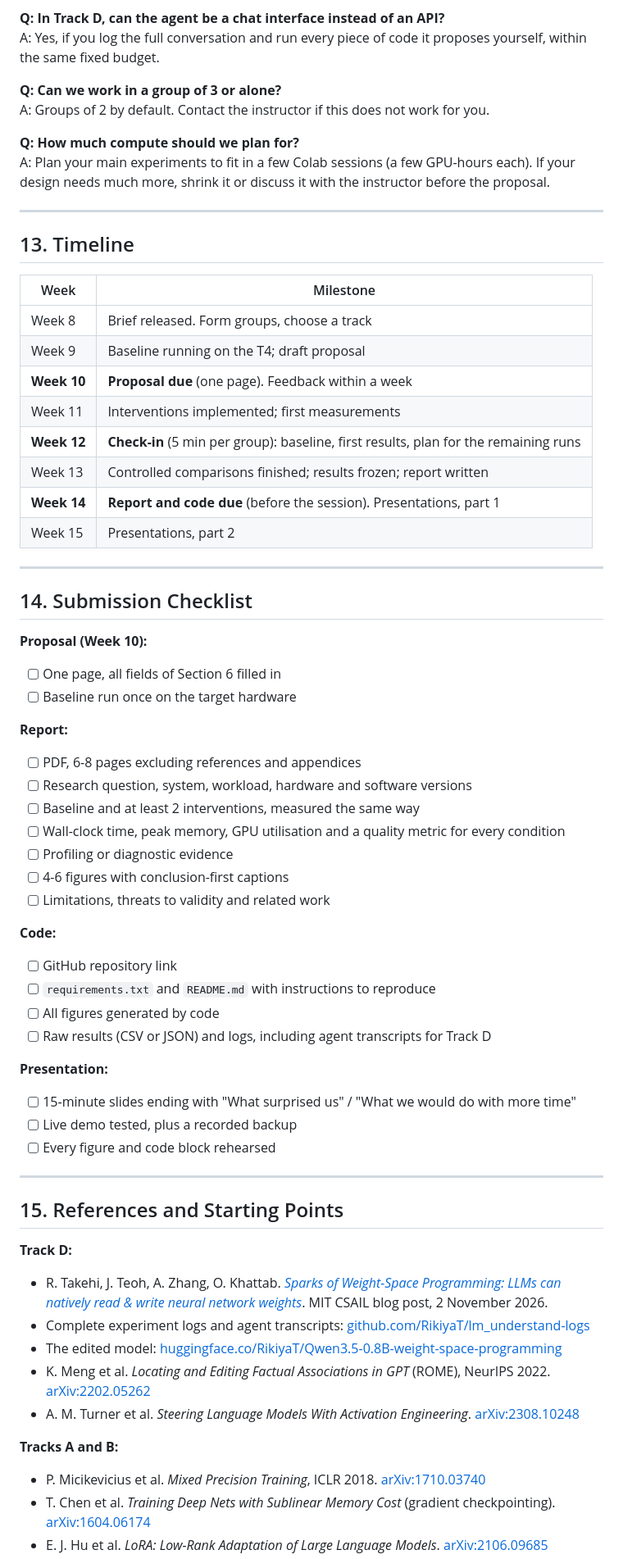
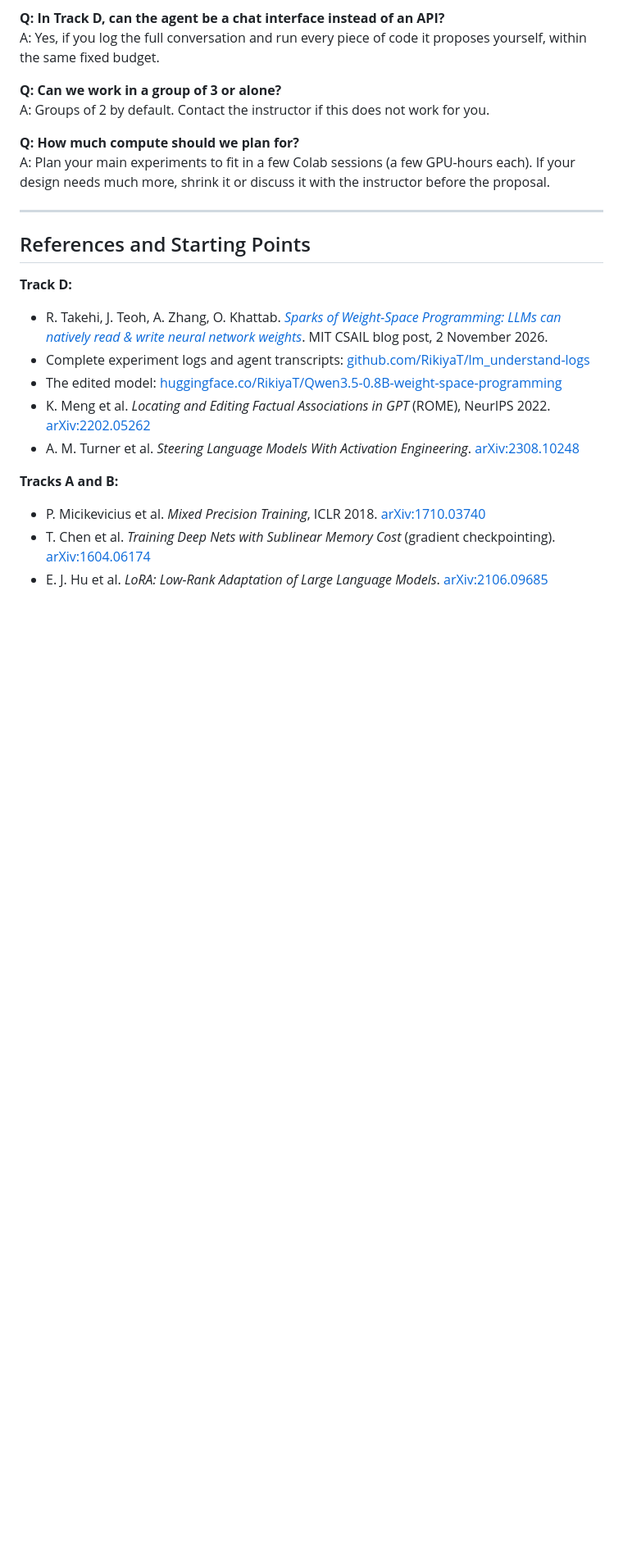
Before and after one commit to adaskin/hpc-for-ai-course, a Markdown page: projects/project2-hardware-aware-ai/project2_hardware-aware-ai.md, the part around one of its changes. Shown at 82% size. Rendered like a GitHub page; blank space fills up the shorter version.

```diff
--- a/projects/project2-hardware-aware-ai/project2_hardware-aware-ai.md
+++ b/projects/project2-hardware-aware-ai/project2_hardware-aware-ai.md
@@ -459,50 +430,7 @@ A: Plan your main experiments to fit in a few Colab sessions (a few GPU-hours ea
 
 ---
 
-## 13. Timeline
-
-| Week | Milestone |
-|------|-----------|
-| Week 8 | Brief released. Form groups, choose a track |
-| Week 9 | Baseline running on the T4; draft proposal |
-| **Week 10** | **Proposal due** (one page). Feedback within a week |
-| Week 11 | Interventions implemented; first measurements |
-| **Week 12** | **Check-in** (5 min per group): baseline, first results, plan for the remaining runs |
-| Week 13 | Controlled comparisons finished; results frozen; report written |
-| **Week 14** | **Report and code due** (before the session). Presentations, part 1 |
-| Week 15 | Presentations, part 2 |
-
----
-
-## 14. Submission Checklist
-
-**Proposal (Week 10):**
-- [ ] One page, all fields of Section 6 filled in
-- [ ] Baseline run once on the target hardware
-
-**Report:**
-- [ ] PDF, 6-8 pages excluding references and appendices
-- [ ] Research question, system, workload, hardware and software versions
-- [ ] Baseline and at least 2 interventions, measured the same way
-- [ ] Wall-clock time, peak memory, GPU utilisation and a quality metric for every condition
-- [ ] Profiling or diagnostic evidence
-- [ ] 4-6 figures with conclusion-first captions
-- [ ] Limitations, threats to validity and related work
-
-**Code:**
-- [ ] GitHub repository link
-- [ ] `requirements.txt` and `README.md` with instructions to reproduce
-- [ ] All figures generated by code
-- [ ] Raw results (CSV or JSON) and logs, including agent transcripts for Track D
-
-**Presentation:**
-- [ ] 15-minute slides ending with "What surprised us" / "What we would do with more time"
-- [ ] Live demo tested, plus a recorded backup
-- [ ] Every figure and code block rehearsed
-
----
-
-## 15. References and Starting Points
+## References and Starting Points
 
 **Track D:**
 - R. Takehi, J. Teoh, A. Zhang, O. Khattab. [*Sparks of Weight-Space Programming: LLMs can natively read & write neural network weights*](https://rikiyat.github.io/blog/weight-space-programming/). MIT CSAIL blog post, 2 November 2026.
```
Also changed, not shown: other parts of projects/project2-hardware-aware-ai/project2_hardware-aware-ai.md (+16 -45 lines).
